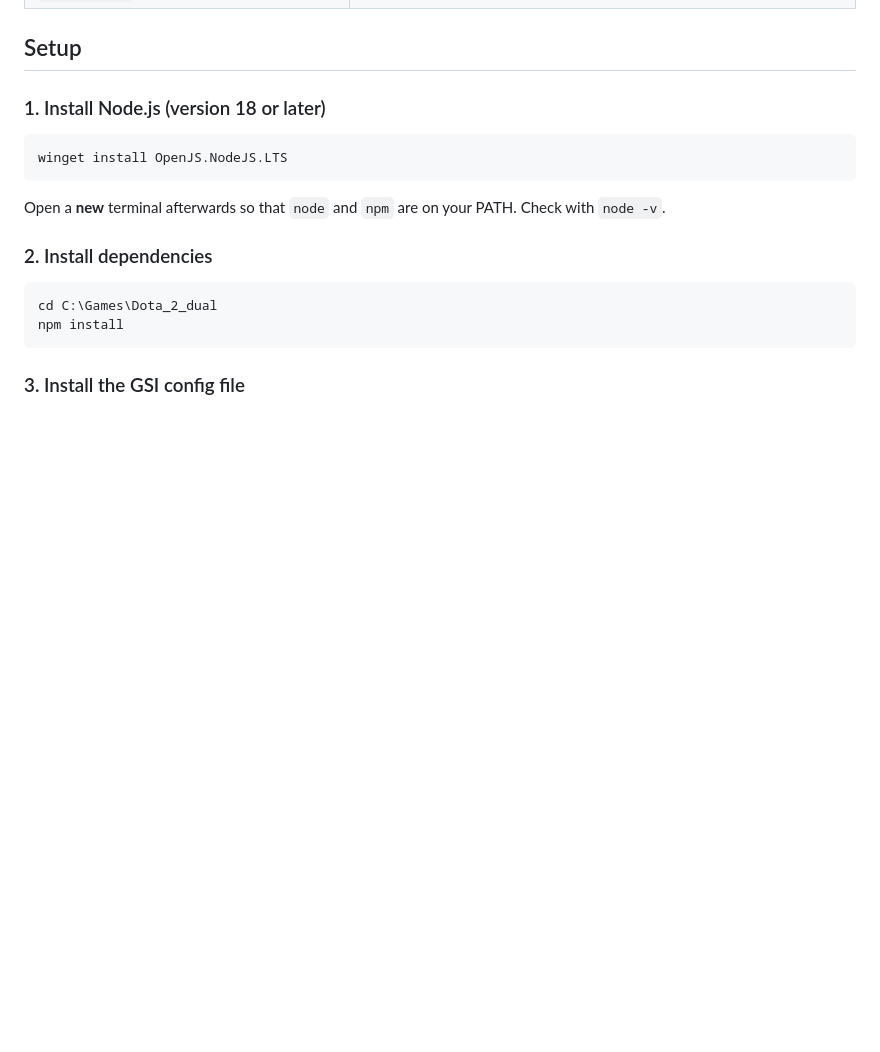
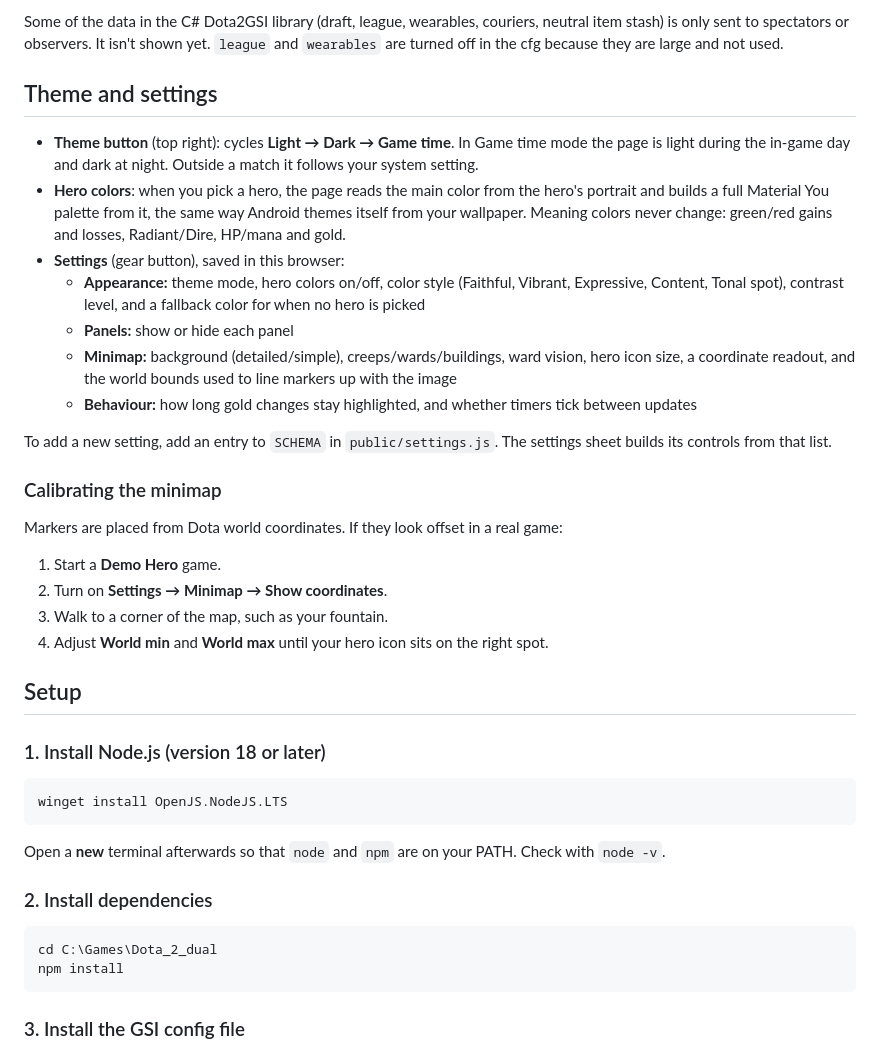
Before and after one commit to QueenieeQ/dota_dual_monitor_GSI_intergration, a Markdown page: README.md, the part around one of its changes. Drawn GitHub-style; blank space fills up the shorter version.

```diff
--- a/README.md
+++ b/README.md
@@ -17,3 +41,25 @@ Dota 2 ──HTTP POST (GSI JSON)──▶ server.js (Express :3636) ──Socke
+Some of the data in the C# Dota2GSI library (draft, league, wearables, couriers, neutral item stash) is only sent to spectators or observers. It isn't shown yet. `league` and `wearables` are turned off in the cfg because they are large and not used.
+
+## Theme and settings
+
+- **Theme button** (top right): cycles **Light → Dark → Game time**. In Game time mode the page is light during the in-game day and dark at night. Outside a match it follows your system setting.
+- **Hero colors**: when you pick a hero, the page reads the main color from the hero's portrait and builds a full Material You palette from it, the same way Android themes itself from your wallpaper. Meaning colors never change: green/red gains and losses, Radiant/Dire, HP/mana and gold.
+- **Settings** (gear button), saved in this browser:
+  - **Appearance:** theme mode, hero colors on/off, color style (Faithful, Vibrant, Expressive, Content, Tonal spot), contrast level, and a fallback color for when no hero is picked
+  - **Panels:** show or hide each panel
+  - **Minimap:** background (detailed/simple), creeps/wards/buildings, ward vision, hero icon size, a coordinate readout, and the world bounds used to line markers up with the image
+  - **Behaviour:** how long gold changes stay highlighted, and whether timers tick between updates
+
+To add a new setting, add an entry to `SCHEMA` in `public/settings.js`. The settings sheet builds its controls from that list.
+
+### Calibrating the minimap
+
+Markers are placed from Dota world coordinates. If they look offset in a real game:
+
+1. Start a **Demo Hero** game.
+2. Turn on **Settings → Minimap → Show coordinates**.
+3. Walk to a corner of the map, such as your fountain.
+4. Adjust **World min** and **World max** until your hero icon sits on the right spot.
 
 ## Setup
 
```
Also changed, not shown: other parts of README.md (+35 -4 lines).
